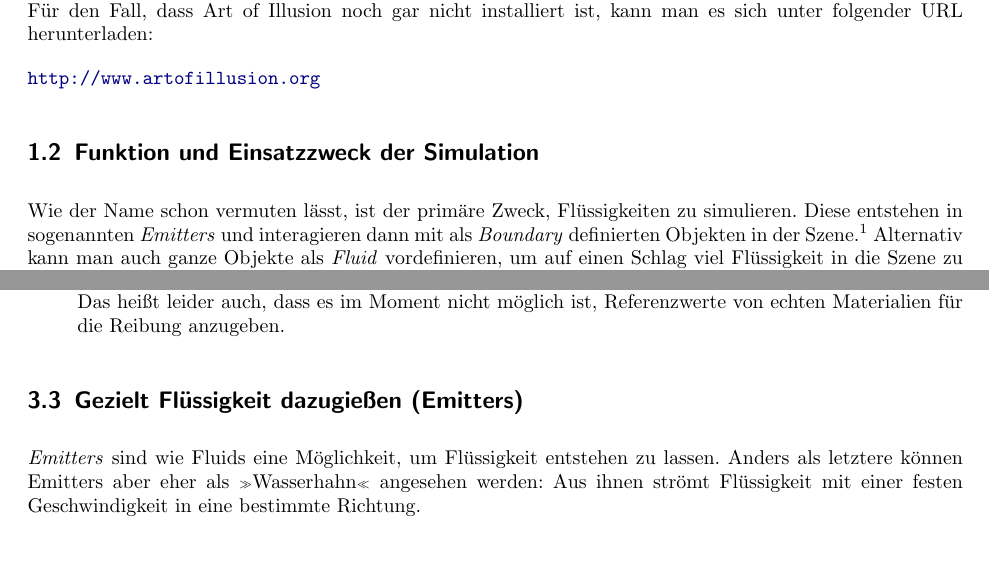
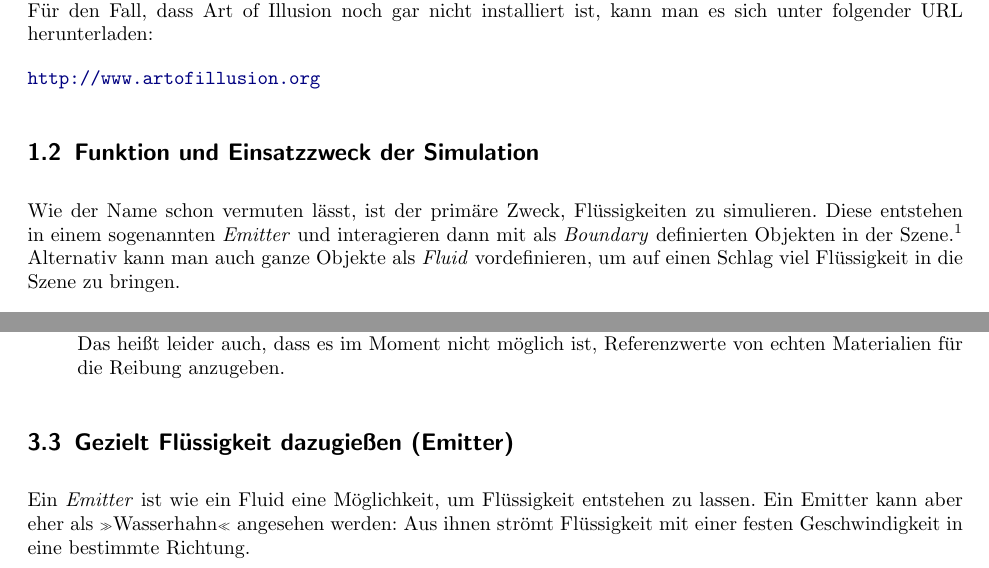
Before and after one commit to vain/aoi-FluidDoc, a LaTeX document (FluidDoc66.tex): two parts of pages 3 and 13 of 20, joined at a grey line, cut so that both start at the same text. Compiled offline with pdfLaTeX; an older LaTeX class or package is replaced by its successor.

Commit message:
Emitter: Englisch -> Deutsch

```diff
--- a/FluidDoc66.tex
+++ b/FluidDoc66.tex
@@ -127,14 +127,14 @@ installiert ist, kann man es sich unter folgender URL herunterladen:
 \subsection{Funktion und Einsatzzweck der Simulation}
 %{{{
 Wie der Name schon vermuten lässt, ist der primäre Zweck, Flüssigkeiten
-zu simulieren. Diese entstehen in sogenannten \fachb{Emitters} und
+zu simulieren. Diese entstehen in einem sogenannten \fachb{Emitter} und
 interagieren dann mit als \fachb{Boundary} definierten Objekten in der
 Szene.\footnote{Dem Plugin fehlt noch eine deutsche Übersetzung, daher
 werde ich mich hier an die englischen Begriffe halten, um Verwirrung zu
 vermeiden. Sollte der eine oder andere Begriff Probleme bereiten, dann
 findet sich hier ein erstklassiges Online-Wörterbuch:
-\url{http://dict.leo.org}} Alternativ kann man auch ganze Objekte
-als \fachb{Fluid} vordefinieren, um auf einen Schlag viel Flüssigkeit in die
+\url{http://dict.leo.org}} Alternativ kann man auch ganze Objekte als
+\fachb{Fluid} vordefinieren, um auf einen Schlag viel Flüssigkeit in die
 Szene zu bringen.
 
 Mittlerweile beherrscht das Plugin jedoch auch die Simulation
@@ -561,10 +561,10 @@ nach durch:
 
 %}}}
 
-\subsection{Gezielt Flüssigkeit dazugießen (\fachb{Emitters})}
+\subsection{Gezielt Flüssigkeit dazugießen (\fachb{Emitter})}
 %{{{
-\fachb{Emitters} sind wie Fluids eine Möglichkeit, um Flüssigkeit
-entstehen zu lassen. Anders als letztere können Emitters aber eher als
-">Wasserhahn"< angesehen werden: Aus ihnen strömt Flüssigkeit mit einer
-festen Geschwindigkeit in eine bestimmte Richtung.
+Ein \fachb{Emitter} ist wie ein Fluid eine Möglichkeit, um Flüssigkeit
+entstehen zu lassen. Ein Emitter kann aber eher als ">Wasserhahn"<
+angesehen werden: Aus ihnen strömt Flüssigkeit mit einer festen
+Geschwindigkeit in eine bestimmte Richtung.
 
```
Also changed, not shown: FluidDoc66.tex (14 more changed lines).
